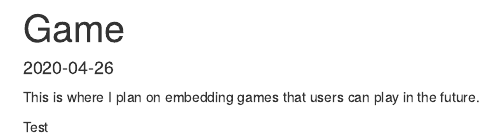
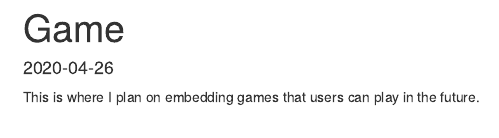
Before and after one commit to rsakc/TestWebsite, an R Markdown document (content/game.Rmd): the page in a window 1100 px wide, from its top. Rendered offline with R 4.5, knitr and Pandoc, with nearby package versions.

Commit message:
removing test from rmd

```diff
--- a/content/game.Rmd
+++ b/content/game.Rmd
@@ -11,6 +11,5 @@ images: ~
 
 This is where I plan on embedding games that users can play in the future.
 
-Test
 
 <iframe src="https://i.simmer.io/@sthouvenot2/threescompany" style="width:1280px;height:720px;border:0"></iframe>
```
